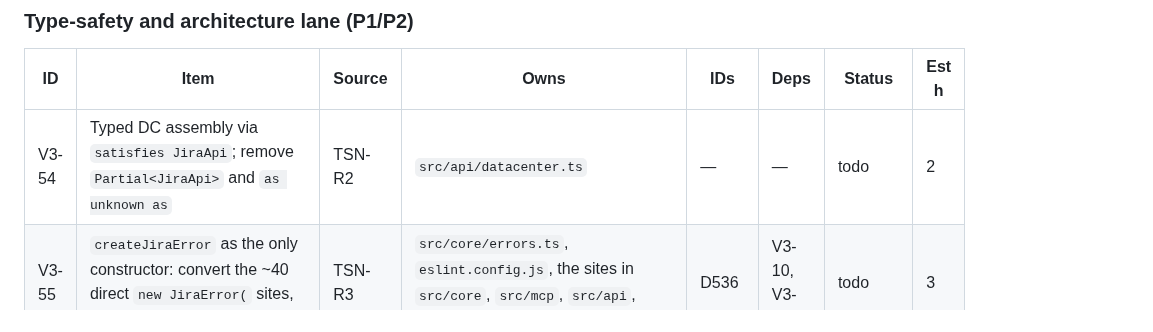
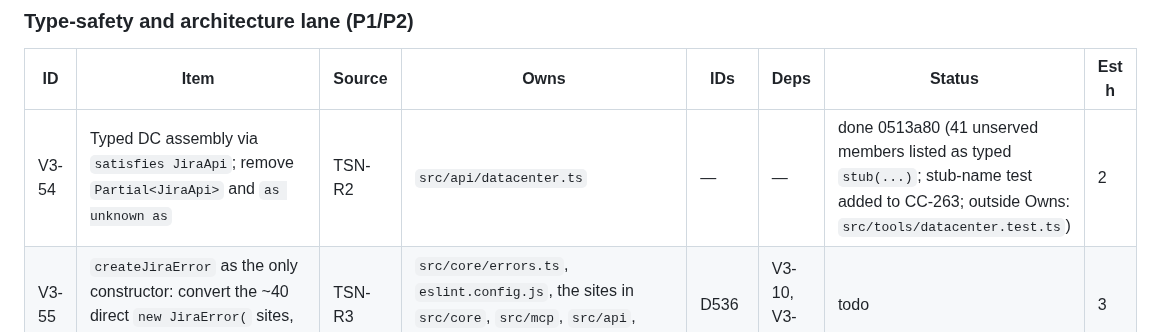
Before and after one commit to IvanBBaev/jira-mcp, a Markdown page: docs/ROADMAP.md, the part around the change. Drawn GitHub-style.

Commit message:
V3-54: Mark done in the roadmap

```diff
--- a/docs/ROADMAP.md
+++ b/docs/ROADMAP.md
@@ -422,7 +422,7 @@ takes a number outside its row.
 
 | ID | Item | Source | Owns | IDs | Deps | Status | Est h |
 |---|---|---|---|---|---|---|---|
-| V3-54 | Typed DC assembly via `satisfies JiraApi`; remove `Partial<JiraApi>` and `as unknown as` | TSN-R2 | `src/api/datacenter.ts` | — | — | todo | 2 |
+| V3-54 | Typed DC assembly via `satisfies JiraApi`; remove `Partial<JiraApi>` and `as unknown as` | TSN-R2 | `src/api/datacenter.ts` | — | — | done 0513a80 (41 unserved members listed as typed `stub(...)`; stub-name test added to CC-263; outside Owns: `src/tools/datacenter.test.ts`) | 2 |
 | V3-55 | `createJiraError` as the only constructor: convert the ~40 direct `new JiraError(` sites, `no-restricted-syntax` rule | TSN-R3 | `src/core/errors.ts`, `eslint.config.js`, the sites in `src/core`, `src/mcp`, `src/api`, `src/tools/index.ts` | D536 | V3-10, V3-12 | todo | 3 |
 | V3-56 | Shared `api/guards.ts` and `api/wire.ts` (dedupe `isRecord` ×12, `shapeError` ×10, `send*`, `abortError`) | TSN-R4 | `src/api/guards.ts` (new), `src/api/wire.ts` (new), `src/api/*.ts`, `src/core/clock.ts` | — | — | todo | 4 |
 | V3-57 | Split `createProjectScope` (612 lines) after its matrix lands | TSN-R5 | `src/mcp/project-scope.ts` | — | V3-33 | todo | 3 |
```
